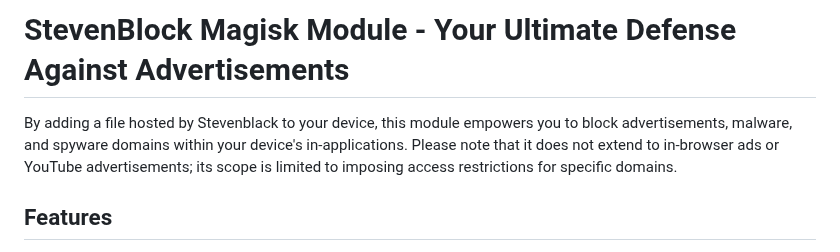
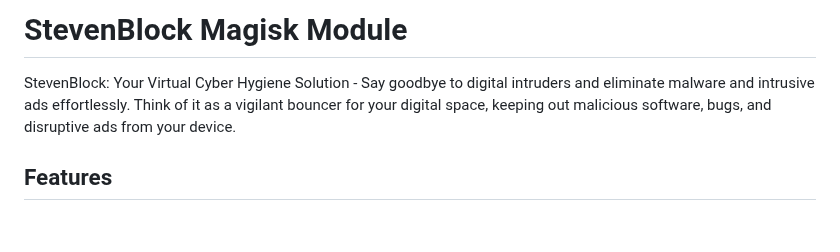
Before and after one commit to mikropsoft/StevenBlock, a Markdown page: README.md, the part around one of its changes. Drawn GitHub-style; blank space fills up the shorter version.

```diff
--- a/README.md
+++ b/README.md
@@ -1,6 +1,6 @@
-# StevenBlock Magisk Module - Your Ultimate Defense Against Advertisements
+# StevenBlock Magisk Module
 
-By adding a file hosted by Stevenblack to your device, this module empowers you to block advertisements, malware, and spyware domains within your device's in-applications. Please note that it does not extend to in-browser ads or YouTube advertisements; its scope is limited to imposing access restrictions for specific domains.
+StevenBlock: Your Virtual Cyber Hygiene Solution - Say goodbye to digital intruders and eliminate malware and intrusive ads effortlessly. Think of it as a vigilant bouncer for your digital space, keeping out malicious software, bugs, and disruptive ads from your device.
 
 ## Features
 
```
Also changed, not shown: other parts of README.md (+2 -2 lines).
